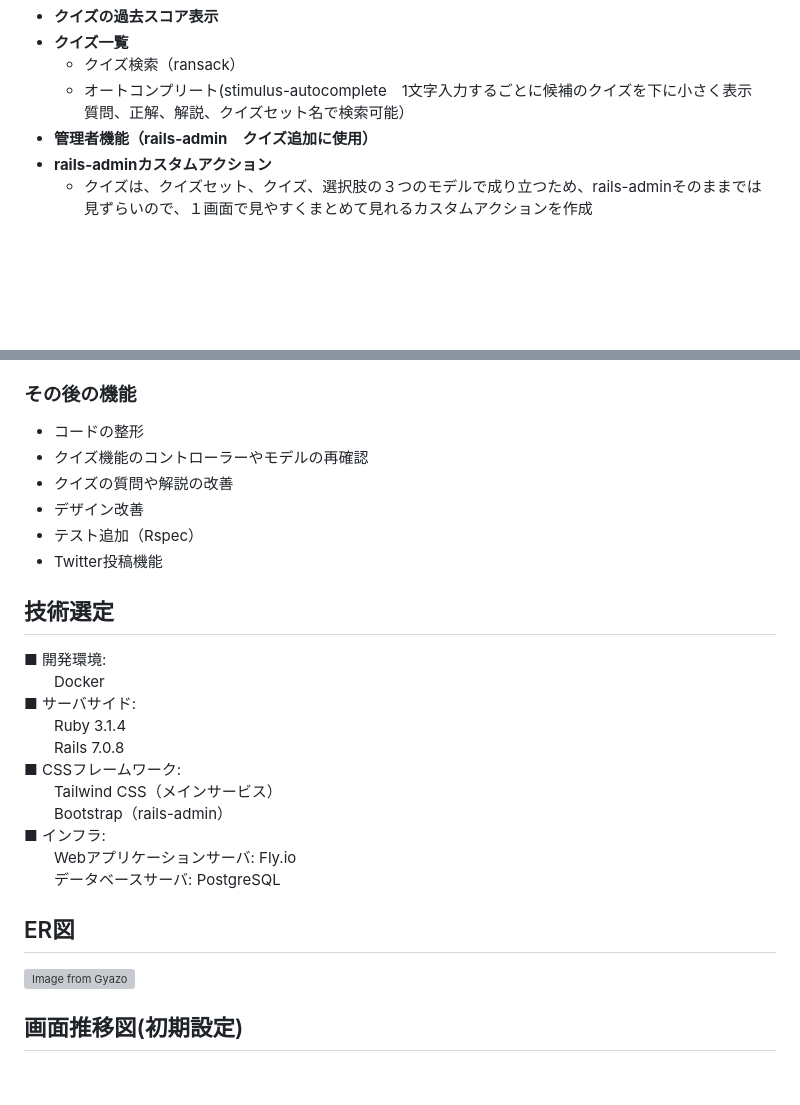
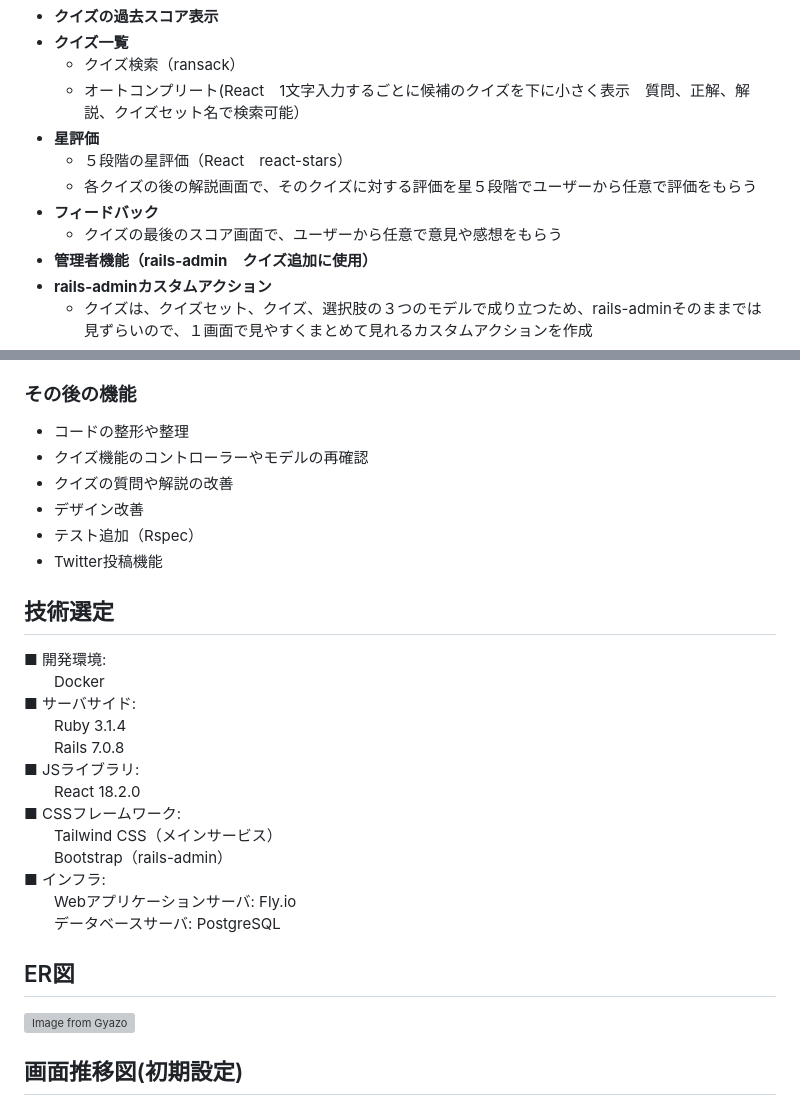
Before and after one commit to Yuuya-n4/Quiz_DrugIngredients, a Markdown page: README.md, 2 parts joined by grey strips. Rendered like a GitHub page; blank space fills up the shorter version; grey boxes are pictures that could not be loaded.

```diff
--- a/README.md
+++ b/README.md
@@ -41,7 +41,12 @@ https://www.quiz-drugingredients.com/
 - **クイズの過去スコア表示**
 - **クイズ一覧**
     - クイズ検索（ransack）
-    - オートコンプリート(stimulus-autocomplete　1文字入力するごとに候補のクイズを下に小さく表示　質問、正解、解説、クイズセット名で検索可能）
+    - オートコンプリート(React　1文字入力するごとに候補のクイズを下に小さく表示　質問、正解、解説、クイズセット名で検索可能）
+- **星評価**
+    - ５段階の星評価（React　react-stars）
+    - 各クイズの後の解説画面で、そのクイズに対する評価を星５段階でユーザーから任意で評価をもらう
+- **フィードバック**
+    - クイズの最後のスコア画面で、ユーザーから任意で意見や感想をもらう
 - **管理者機能（rails-admin　クイズ追加に使用）**
 - **rails-adminカスタムアクション**
     - クイズは、クイズセット、クイズ、選択肢の３つのモデルで成り立つため、rails-adminそのままでは見ずらいので、１画面で見やすくまとめて見れるカスタムアクションを作成
@@ -54,7 +59,7 @@ https://www.quiz-drugingredients.com/
 - **テスト（Rspec）**
 
 ### その後の機能
-- コードの整形
+- コードの整形や整理
 - クイズ機能のコントローラーやモデルの再確認
 - クイズの質問や解説の改善
 - デザイン改善
@@ -69,6 +74,8 @@ https://www.quiz-drugingredients.com/
 ■ サーバサイド:
 　　Ruby 3.1.4
 　　Rails 7.0.8
+■ JSライブラリ:
+　　React 18.2.0
 ■ CSSフレームワーク:
 　　Tailwind CSS（メインサービス）
 　　Bootstrap（rails-admin）
```
Also changed, not shown: other parts of README.md (+1 -1 lines).
